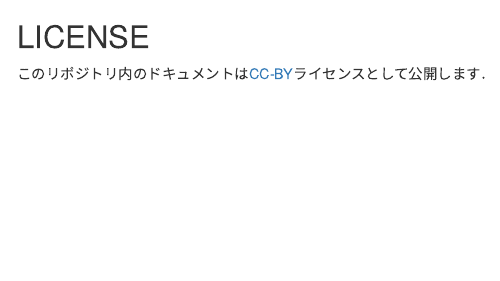
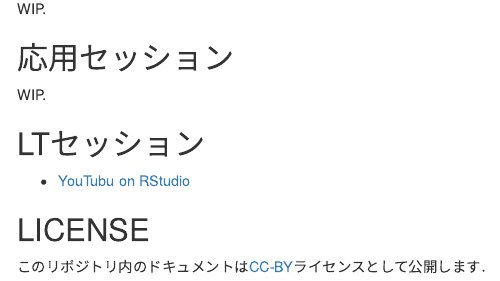
Before and after one commit to kazutan/HijiyamaR6, an R Markdown document (index.Rmd): the page in a window 1100 px wide, from 90 px down before the commit and from 160 px down after it. Rendered offline with R 4.5, knitr and Pandoc, with nearby package versions.

Commit message:
add slide link to index.Rmd

```diff
--- a/index.Rmd
+++ b/index.Rmd
@@ -16,3 +17,12 @@ knitr::opts_chunk$set(echo = TRUE)
+WIP.
+
+## 応用セッション
+WIP.
+
+## LTセッション
+
+- [YouTubu on RStudio](intro_tubeplayR.html)
+
 
 ## LICENSE
 
```
Also changed, not shown: render.R (line endings or trailing spaces), index.Rmd (1 more changed lines), 1 other file.
